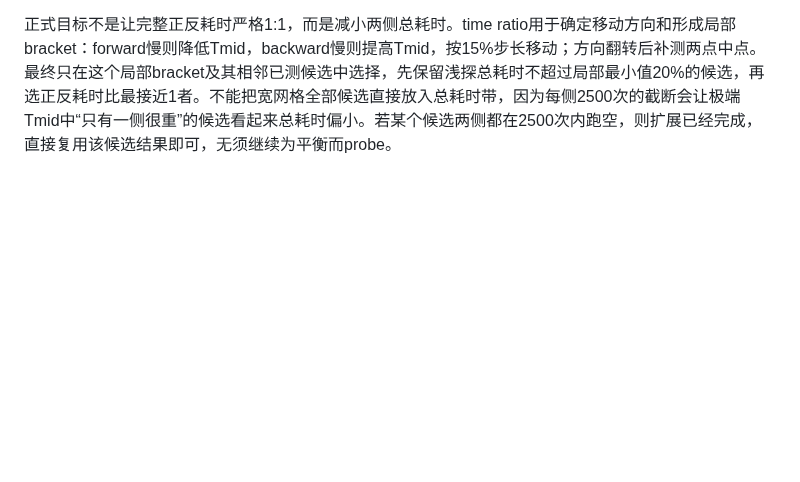
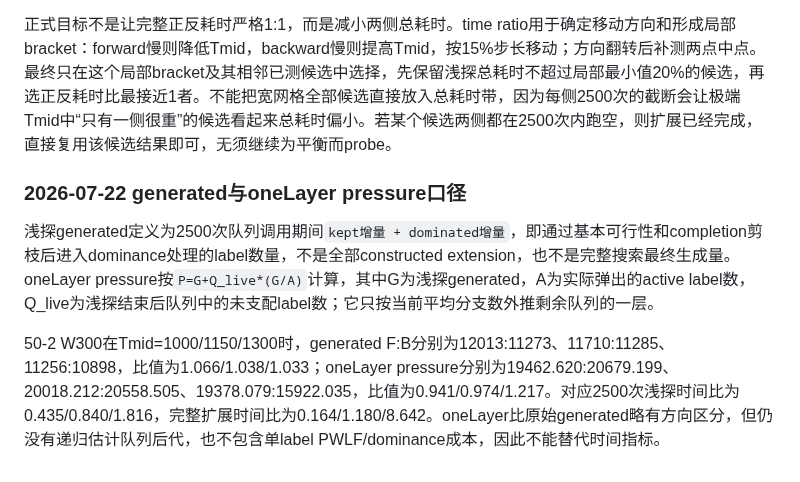
Before and after one commit to changxincao/TWETScheduling, a Markdown page: docs/plans/2026-06-06-Tmid-probe与列内任务量策略记录.md, the part around the change. GitHub-like rendering; blank space fills up the shorter version.

Commit message:
docs: define midpoint pressure metrics

```diff
--- a/docs/plans/2026-06-06-Tmid-probe与列内任务量策略记录.md
+++ b/docs/plans/2026-06-06-Tmid-probe与列内任务量策略记录.md
@@ -775,3 +775,9 @@ Tmid 的目标不应定义为让正反向严格1:1，而应定义为避免单侧
 “数量类在一段区间内较平”不是说真实工作量接近平衡。例如50-2 W300在Tmid=1000/1150/1300时，浅探generated比为1.066/1.038/1.033，kept比为0.805/0.889/1.092，看起来都接近1；但完整正反耗时比为0.164/1.180/8.642。原因是label数量没有反映单label的PWLF与dominance成本、剩余队列后代规模和搜索深度，同样数量的label后续工作量可相差一个数量级。
 
 正式目标不是让完整正反耗时严格1:1，而是减小两侧总耗时。time ratio用于确定移动方向和形成局部bracket：forward慢则降低Tmid，backward慢则提高Tmid，按15%步长移动；方向翻转后补测两点中点。最终只在这个局部bracket及其相邻已测候选中选择，先保留浅探总耗时不超过局部最小值20%的候选，再选正反耗时比最接近1者。不能把宽网格全部候选直接放入总耗时带，因为每侧2500次的截断会让极端Tmid中“只有一侧很重”的候选看起来总耗时偏小。若某个候选两侧都在2500次内跑空，则扩展已经完成，直接复用该候选结果即可，无须继续为平衡而probe。
+
+### 2026-07-22 generated与oneLayer pressure口径
+
+浅探generated定义为2500次队列调用期间`kept增量 + dominated增量`，即通过基本可行性和completion剪枝后进入dominance处理的label数量，不是全部constructed extension，也不是完整搜索最终生成量。oneLayer pressure按`P=G+Q_live*(G/A)`计算，其中G为浅探generated，A为实际弹出的active label数，Q_live为浅探结束后队列中的未支配label数；它只按当前平均分支数外推剩余队列的一层。
+
+50-2 W300在Tmid=1000/1150/1300时，generated F:B分别为12013:11273、11710:11285、11256:10898，比值为1.066/1.038/1.033；oneLayer pressure分别为19462.620:20679.199、20018.212:20558.505、19378.079:15922.035，比值为0.941/0.974/1.217。对应2500次浅探时间比为0.435/0.840/1.816，完整扩展时间比为0.164/1.180/8.642。oneLayer比原始generated略有方向区分，但仍没有递归估计队列后代，也不包含单label PWLF/dominance成本，因此不能替代时间指标。
```
